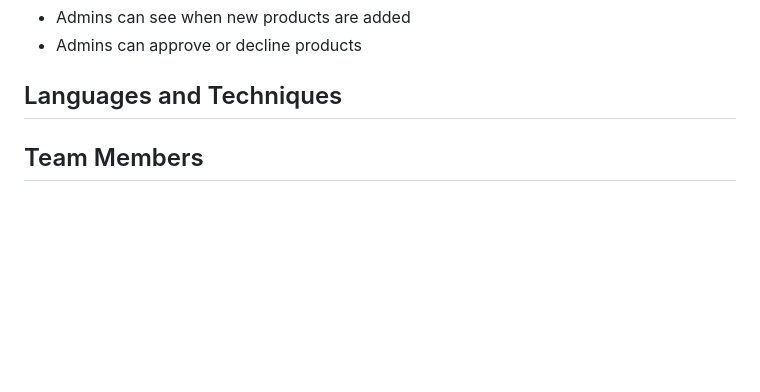
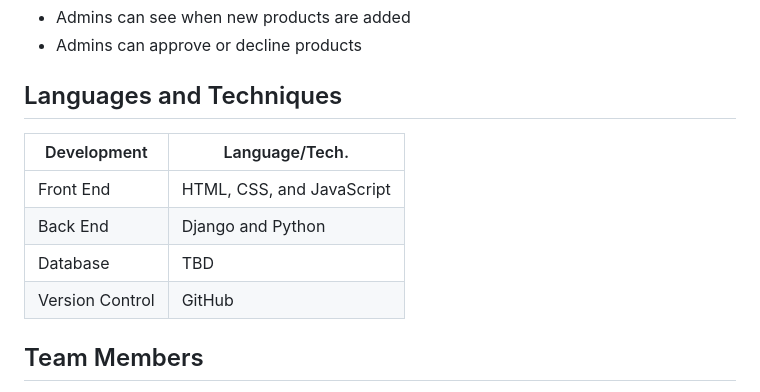
Before and after one commit to tammariah/CSE-6214, a Markdown page: README.md, the part around the change. Rendered like a GitHub page; blank space fills up the shorter version.

```diff
--- a/README.md
+++ b/README.md
@@ -88,6 +88,12 @@ A e-commerce web application with the minimum function of allowing three differe
 
 
 ## Languages and Techniques
+| Development     | Language/Tech.            |
+| --------------- | -------------             |
+| Front End       | HTML, CSS, and JavaScript |
+| Back End        | Django and Python         |
+| Database        | TBD                       |
+| Version Control | GitHub                    |
 
 
 ## Team Members
```
